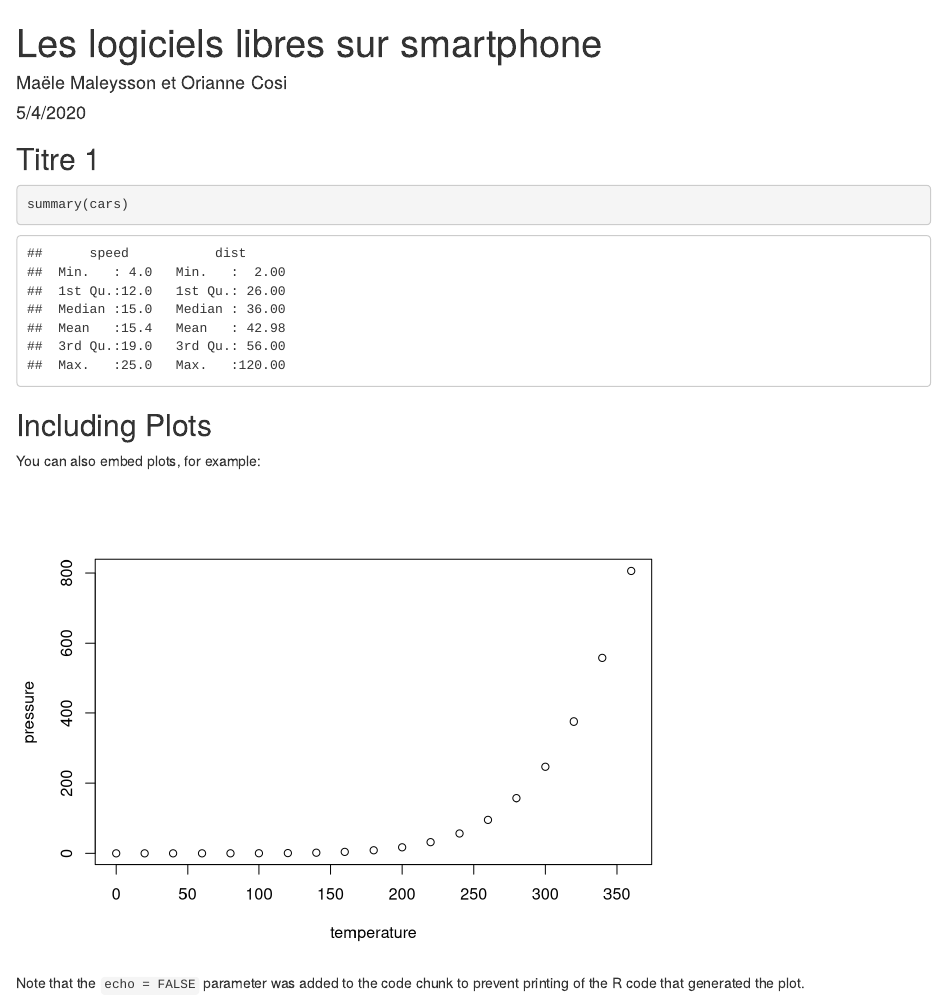
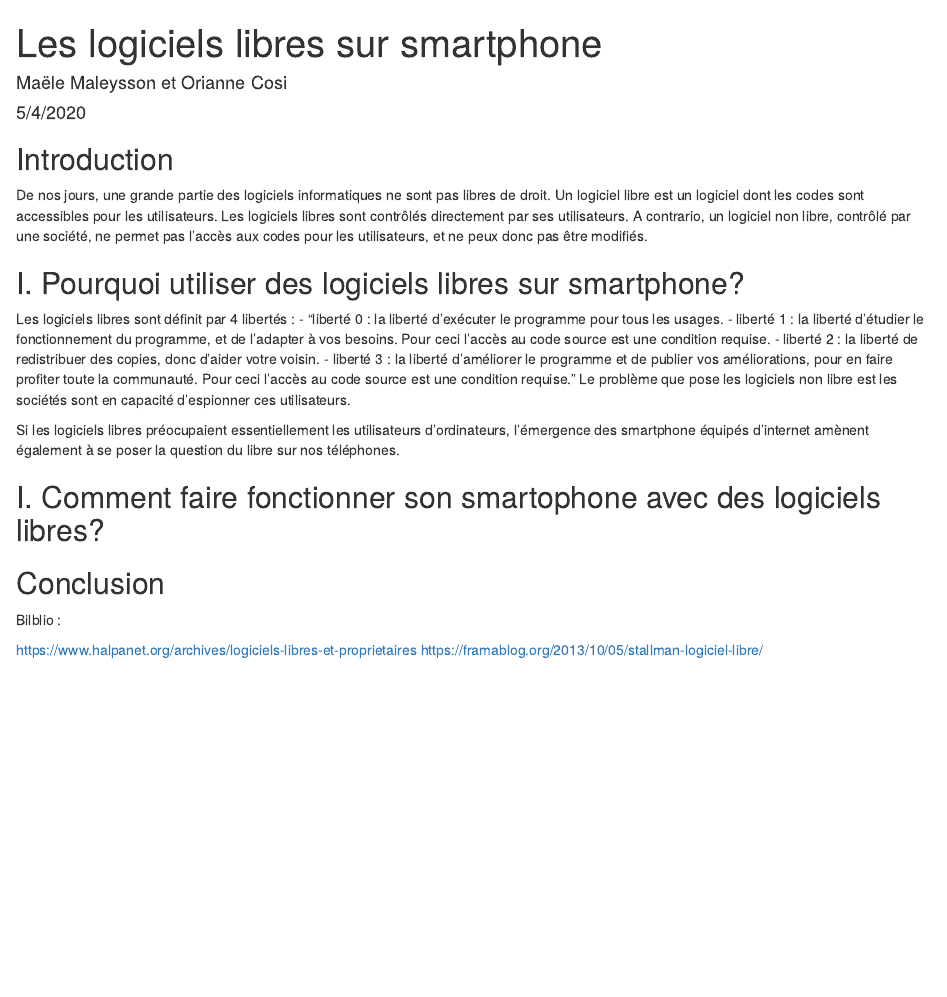
Before and after one commit to mmaleysson/COSI-MALEYSSON, an R Markdown document (LogicielsSmartphone.Rmd): the page in a window 1100 px wide, from its top. Rendered offline with R 4.5, knitr and Pandoc, with nearby package versions.

Commit message:
LogicielsSmartphone.Rmd

````diff
--- a/LogicielsSmartphone.Rmd
+++ b/LogicielsSmartphone.Rmd
@@ -9,20 +9,24 @@ output: html_document
 knitr::opts_chunk$set(echo = TRUE)
 ```
 
-## Titre 1
+## Introduction
+De nos jours, une grande partie des logiciels informatiques ne sont pas libres de droit. Un logiciel libre est un logiciel dont les codes sont accessibles pour les utilisateurs. Les logiciels libres sont contrôlés directement par ses utilisateurs. A contrario, un logiciel non libre, contrôlé par une société, ne permet pas l'accès aux codes pour les utilisateurs, et ne peux donc pas être modifiés.
 
+## I. Pourquoi utiliser des logiciels libres sur smartphone?
+Les logiciels libres sont définit par 4 libertés :
+- "liberté 0 : la liberté d'exécuter le programme pour tous les usages.
+- liberté 1 : la liberté d'étudier le fonctionnement du programme, et de l'adapter à vos besoins. Pour ceci l'accès au code source est une condition requise.
+- liberté 2 : la liberté de redistribuer des copies, donc d'aider votre voisin.
+- liberté 3 : la liberté d'améliorer le programme et de publier vos améliorations, pour en faire profiter toute la communauté. Pour ceci l'accès au code source est une condition requise."
+Le problème que pose les logiciels non libre est les sociétés sont en capacité d'espionner ces utilisateurs.
 
+Si les logiciels libres préocupaient essentiellement les utilisateurs d'ordinateurs, l'émergence des smartphone équipés d'internet amènent également à se poser la question du libre sur nos téléphones.
 
-```{r cars}
-summary(cars)
-```
+## I. Comment faire fonctionner son smartophone avec des logiciels libres?
 
-## Including Plots
+## Conclusion
 
-You can also embed plots, for example:
+Bilblio :
 
-```{r pressure, echo=FALSE}
-plot(pressure)
-```
-
-Note that the `echo = FALSE` parameter was added to the code chunk to prevent printing of the R code that generated the plot.
+https://www.halpanet.org/archives/logiciels-libres-et-proprietaires
+https://framablog.org/2013/10/05/stallman-logiciel-libre/
````
